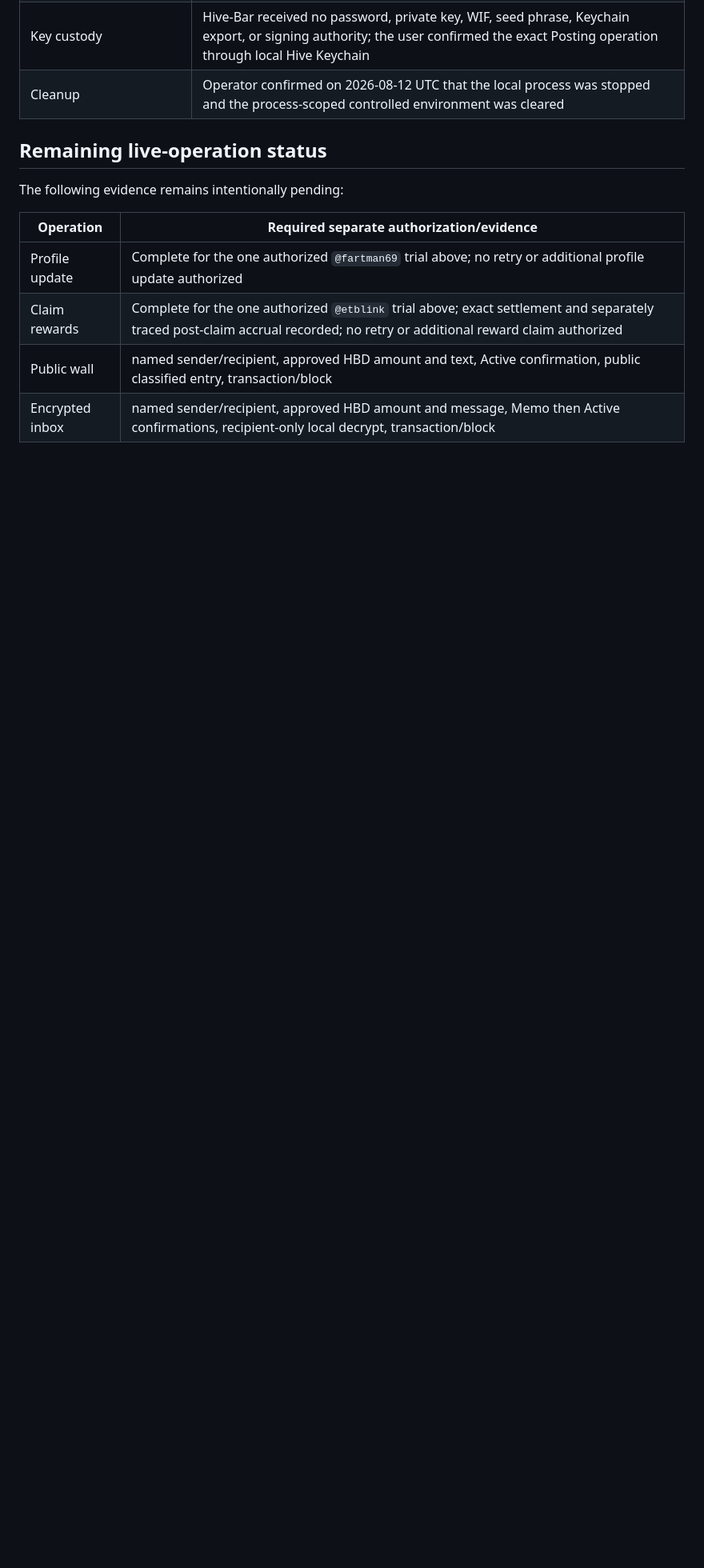
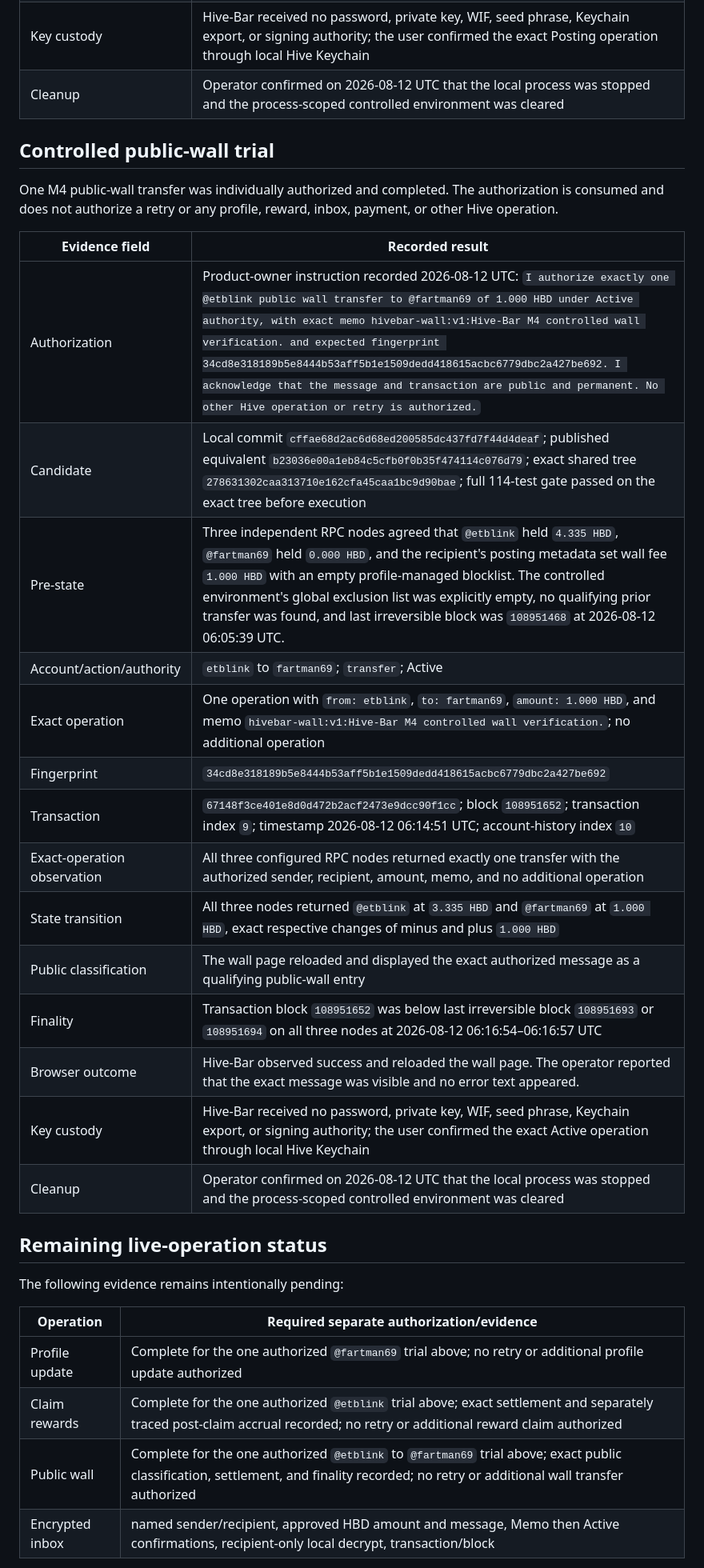
Before and after one commit to etblink/Hive-Bar, a Markdown page: docs/M4_VERIFICATION_EVIDENCE.md, the part around one of its changes. Shown at 80% size. Rendered like a GitHub page; blank space fills up the shorter version.

Commit message:
Document controlled wall-trial evidence

```diff
--- a/docs/M4_VERIFICATION_EVIDENCE.md
+++ b/docs/M4_VERIFICATION_EVIDENCE.md
@@ -135,6 +141,27 @@ One M4 reward claim was individually authorized and completed. The final authori
 | Key custody | Hive-Bar received no password, private key, WIF, seed phrase, Keychain export, or signing authority; the user confirmed the exact Posting operation through local Hive Keychain |
 | Cleanup | Operator confirmed on 2026-08-12 UTC that the local process was stopped and the process-scoped controlled environment was cleared |
 
+## Controlled public-wall trial
+
+One M4 public-wall transfer was individually authorized and completed. The authorization is consumed and does not authorize a retry or any profile, reward, inbox, payment, or other Hive operation.
+
+| Evidence field | Recorded result |
+| --- | --- |
+| Authorization | Product-owner instruction recorded 2026-08-12 UTC: `I authorize exactly one @etblink public wall transfer to @fartman69 of 1.000 HBD under Active authority, with exact memo hivebar-wall:v1:Hive-Bar M4 controlled wall verification. and expected fingerprint 34cd8e318189b5e8444b53aff5b1e1509dedd418615acbc6779dbc2a427be692. I acknowledge that the message and transaction are public and permanent. No other Hive operation or retry is authorized.` |
+| Candidate | Local commit `cffae68d2ac6d68ed200585dc437fd7f44d4deaf`; published equivalent `b23036e00a1eb84c5cfb0f0b35f474114c076d79`; exact shared tree `278631302caa313710e162cfa45caa1bc9d90bae`; full 114-test gate passed on the exact tree before execution |
+| Pre-state | Three independent RPC nodes agreed that `@etblink` held `4.335 HBD`, `@fartman69` held `0.000 HBD`, and the recipient's posting metadata set wall fee `1.000 HBD` with an empty profile-managed blocklist. The controlled environment's global exclusion list was explicitly empty, no qualifying prior transfer was found, and last irreversible block was `108951468` at 2026-08-12 06:05:39 UTC. |
+| Account/action/authority | `etblink` to `fartman69`; `transfer`; Active |
+| Exact operation | One operation with `from: etblink`, `to: fartman69`, `amount: 1.000 HBD`, and memo `hivebar-wall:v1:Hive-Bar M4 controlled wall verification.`; no additional operation |
+| Fingerprint | `34cd8e318189b5e8444b53aff5b1e1509dedd418615acbc6779dbc2a427be692` |
+| Transaction | `67148f3ce401e8d0d472b2acf2473e9dcc90f1cc`; block `108951652`; transaction index `9`; timestamp 2026-08-12 06:14:51 UTC; account-history index `10` |
+| Exact-operation observation | All three configured RPC nodes returned exactly one transfer with the authorized sender, recipient, amount, memo, and no additional operation |
+| State transition | All three nodes returned `@etblink` at `3.335 HBD` and `@fartman69` at `1.000 HBD`, exact respective changes of minus and plus `1.000 HBD` |
+| Public classification | The wall page reloaded and displayed the exact authorized message as a qualifying public-wall entry |
+| Finality | Transaction block `108951652` was below last irreversible block `108951693` or `108951694` on all three nodes at 2026-08-12 06:16:54–06:16:57 UTC |
+| Browser outcome | Hive-Bar observed success and reloaded the wall page. The operator reported that the exact message was visible and no error text appeared. |
+| Key custody | Hive-Bar received no password, private key, WIF, seed phrase, Keychain export, or signing authority; the user confirmed the exact Active operation through local Hive Keychain |
+| Cleanup | Operator confirmed on 2026-08-12 UTC that the local process was stopped and the process-scoped controlled environment was cleared |
+
 ## Remaining live-operation status
 
 The following evidence remains intentionally pending:
@@ -143,7 +170,7 @@ The following evidence remains intentionally pending:
 | --- | --- |
 | Profile update | Complete for the one authorized `@fartman69` trial above; no retry or additional profile update authorized |
 | Claim rewards | Complete for the one authorized `@etblink` trial above; exact settlement and separately traced post-claim accrual recorded; no retry or additional reward claim authorized |
-| Public wall | named sender/recipient, approved HBD amount and text, Active confirmation, public classified entry, transaction/block |
+| Public wall | Complete for the one authorized `@etblink` to `@fartman69` trial above; exact public classification, settlement, and finality recorded; no retry or additional wall transfer authorized |
 | Encrypted inbox | named sender/recipient, approved HBD amount and message, Memo then Active confirmations, recipient-only local decrypt, transaction/block |
 
 Each trial must follow [M4_CONTROLLED_WRITE_RUNBOOK.md](M4_CONTROLLED_WRITE_RUNBOOK.md). Normal `HIVE_WRITE_MODE=disabled` and rejection of production write mode remain unchanged.
```
Also changed, not shown: other parts of docs/M4_VERIFICATION_EVIDENCE.md (+8 -2 lines).
